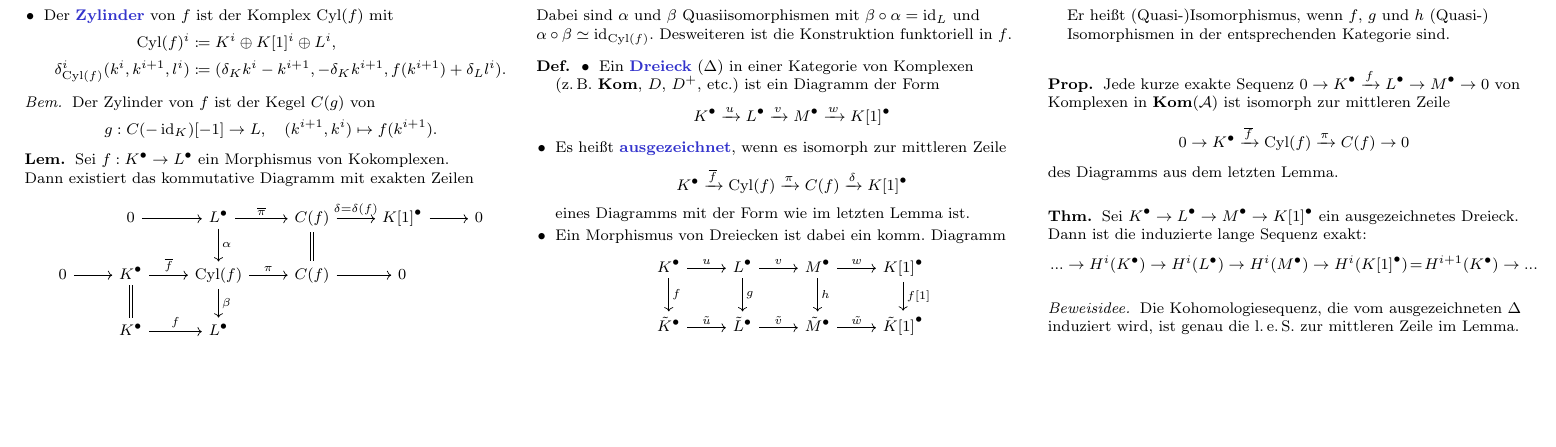
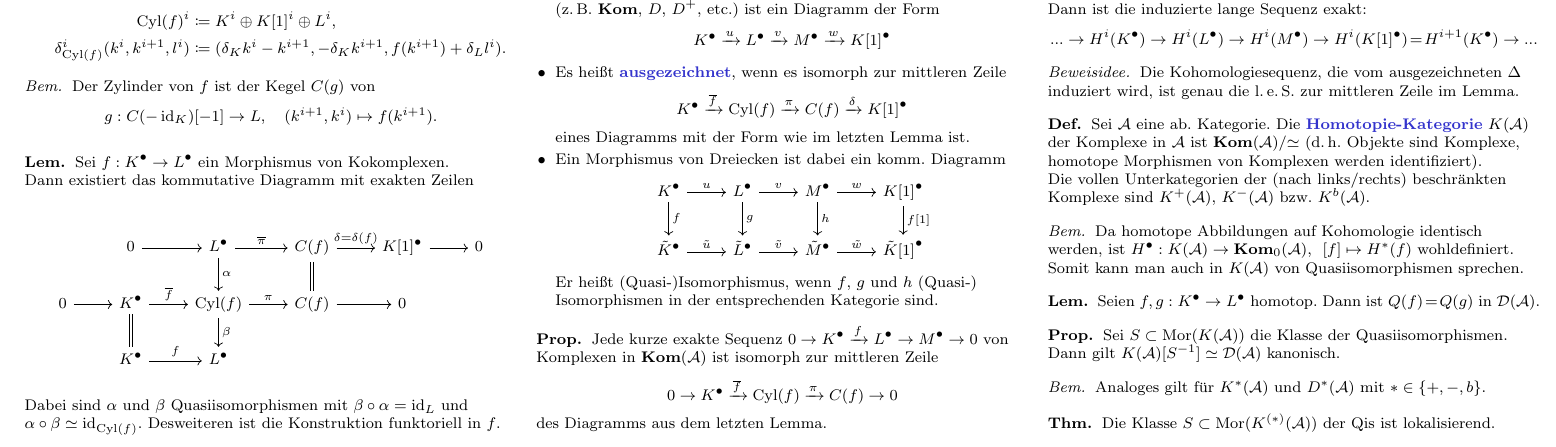
Before and after one commit to timjb/uni-spicker, a LaTeX document (homoalg.tex): part of page 11 of 11, cut so that both start at the same text, the shorter picture padded with empty space. Compiled offline with pdfLaTeX.

Commit message:
HomoAlg: Homotopiekategore, abgeleitete Kategorie als Lokalisierung der Homotopiekategorie

```diff
--- a/homoalg.tex
+++ b/homoalg.tex
@@ -2983,4 +2983,39 @@ Sei $\Aat$ eine abelsche Kategorie.
 
 % TODO: eventuelle Übungsaufgaben zu Dreiecken hier einfügen
 
+% III.4. Die abgeleitete Kategorie als Lokalisierung der Homotopie-Kategorie
+
+% III.4.1
+\begin{defn}
+  Sei $\Aat$ eine ab. Kategorie. Die \emph{Homotopie-Kategorie} $K(\Aat)$ der Komplexe in $\Aat$ ist $\Kom(\Aat)/{\simeq}$ (\dh{} Objekte sind Komplexe, homotope Morphismen von Komplexen werden identifiziert). \\
+  Die vollen Unterkategorien der (nach links/rechts) beschränkten Komplexe sind $K^+(\Aat)$, $K^-(\Aat)$ bzw. $K^b(\Aat)$.
+\end{defn}
+
+\begin{bem}
+  Da homotope Abbildungen auf Kohomologie identisch werden, ist $H^\bullet : K(\Aat) \to \Kom_0(\Aat), \enspace [f] \mapsto H^*(f)$ wohldefiniert. \\
+  Somit kann man auch in $K(\Aat)$ von Quasiisomorphismen sprechen.
+\end{bem}
+
+% III.4.3
+\begin{lem}
+  Seien $f, g : \CCC{K} \to \CCC{L}$ homotop. Dann ist $Q(f) \!=\! Q(g)$ in $\Der(\Aat)$.
+\end{lem}
+
+% III.4.2
+\begin{prop}
+  Sei $S \subset \Mor(K(\Aat))$ die Klasse der Quasiisomorphismen. \\
+  Dann gilt $K(\Aat)[S^{-1}] \simeq \Der(\Aat)$ kanonisch.
+\end{prop}
+
+\begin{bem}
+  Analoges gilt für $K^*(\Aat)$ und $D^*(\Aat)$ mit $* \in \{ {+}, {-}, b \}$.
+\end{bem}
+
+% III.4.4
+\begin{thm}
+  Die Klasse $S \subset \Mor(K^{(*)}(\Aat))$ der Qis ist lokalisierend.
+\end{thm}
+
+% Ausgelassen: III.4.5 (Additivität von $\Der(\Aat)$, da schon im Abschnitt über Dächer)
+
 \end{document}
```
Also changed, not shown: homoalg.pdf.
